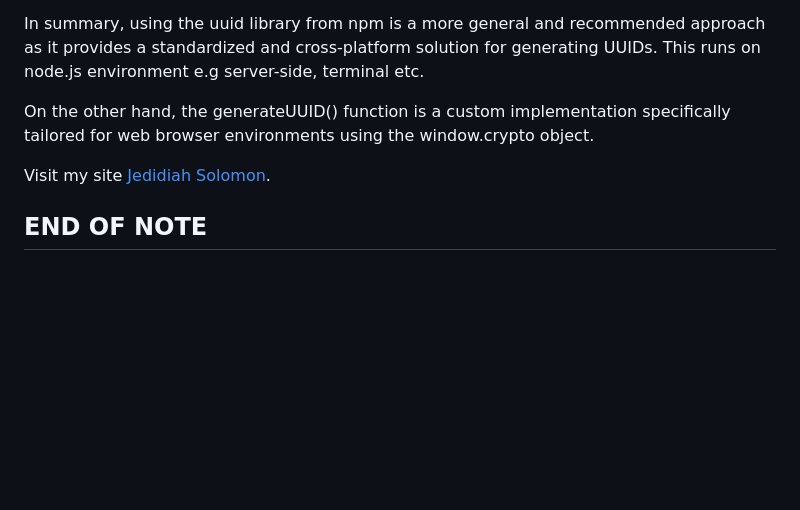
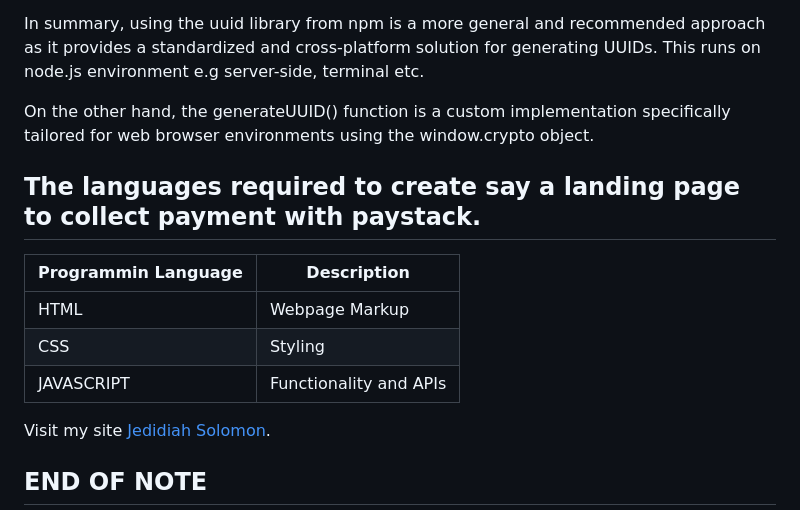
Before and after one commit to Jedidiah-Solomon/Paystack-Payment-Integration, a Markdown page: README.md, the part around one of its changes. Rendered like a GitHub page; blank space fills up the shorter version.

```diff
--- a/README.md
+++ b/README.md
@@ -247,6 +248,14 @@ In summary, using the uuid library from npm is a more general and recommended ap
 
 On the other hand, the generateUUID() function  is a custom implementation specifically tailored for web browser environments using the window.crypto object.
 
+## The languages required to create say a landing page to collect payment with paystack.
+
+| Programmin Language  | Description 			|
+| -------------------- | -----------------------|
+| HTML      		   | Webpage Markup      	|
+| CSS		   		   | Styling        		|
+| JAVASCRIPT		   | Functionality and APIs |
+
 Visit my site [Jedidiah Solomon](https://jedidiah-solomon.github.io/JedybrownFolio/).
 
 ## END OF NOTE
```
Also changed, not shown: other parts of README.md (+1 -0 lines).
